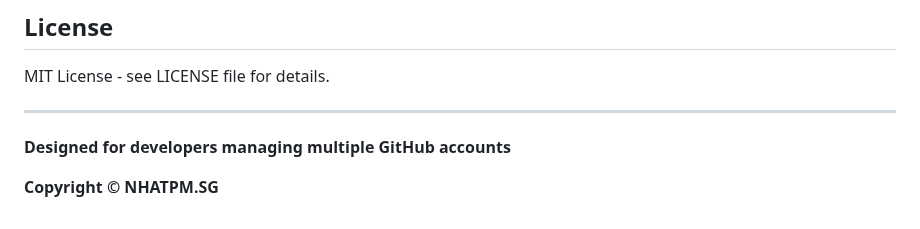
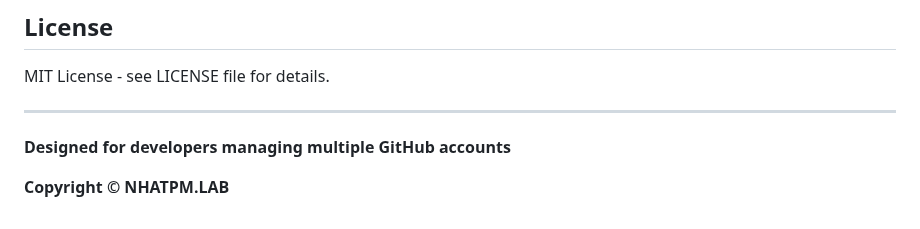
Before and after one commit to nhatpmlab/git-switch, a Markdown page: README.md, the part around the change. Drawn GitHub-style.

```diff
--- a/README.md
+++ b/README.md
@@ -198,4 +198,4 @@ MIT License - see LICENSE file for details.
 
 **Designed for developers managing multiple GitHub accounts**
 
-**Copyright © NHATPM.SG**
+**Copyright © NHATPM.LAB**
```
